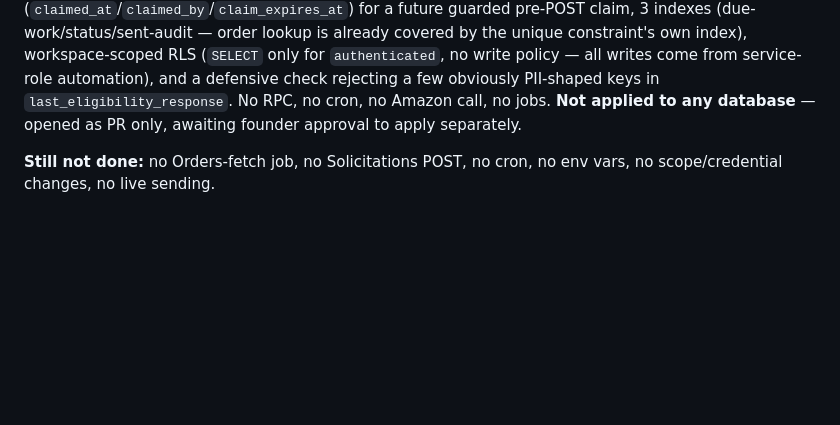
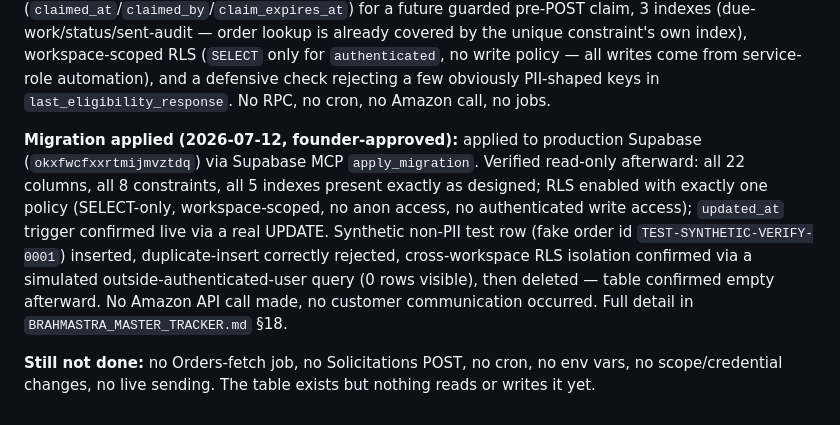
Before and after one commit to Vinay13893/amazon-seller-toolkit, a Markdown page: WORK_DONE_SUMMARY.md, the part around the change. Drawn GitHub-style; blank space fills up the shorter version.

```diff
--- a/WORK_DONE_SUMMARY.md
+++ b/WORK_DONE_SUMMARY.md
@@ -336,8 +336,17 @@ claim fields (`claimed_at`/`claimed_by`/`claim_expires_at`) for a future guarded
 indexes (due-work/status/sent-audit — order lookup is already covered by the unique constraint's own
 index), workspace-scoped RLS (`SELECT` only for `authenticated`, no write policy — all writes come from
 service-role automation), and a defensive check rejecting a few obviously PII-shaped keys in
-`last_eligibility_response`. No RPC, no cron, no Amazon call, no jobs. **Not applied to any database** —
-opened as PR only, awaiting founder approval to apply separately.
+`last_eligibility_response`. No RPC, no cron, no Amazon call, no jobs.
+
+**Migration applied (2026-07-12, founder-approved):** applied to production Supabase
+(`okxfwcfxxrtmijmvztdq`) via Supabase MCP `apply_migration`. Verified read-only afterward: all 22
+columns, all 8 constraints, all 5 indexes present exactly as designed; RLS enabled with exactly one
+policy (SELECT-only, workspace-scoped, no anon access, no authenticated write access); `updated_at`
+trigger confirmed live via a real UPDATE. Synthetic non-PII test row (fake order id
+`TEST-SYNTHETIC-VERIFY-0001`) inserted, duplicate-insert correctly rejected, cross-workspace RLS
+isolation confirmed via a simulated outside-authenticated-user query (0 rows visible), then deleted —
+table confirmed empty afterward. No Amazon API call made, no customer communication occurred. Full
+detail in `BRAHMASTRA_MASTER_TRACKER.md` §18.
 
 **Still not done:** no Orders-fetch job, no Solicitations POST, no cron, no env vars, no scope/credential
-changes, no live sending.
+changes, no live sending. The table exists but nothing reads or writes it yet.
```
Also changed, not shown: BRAHMASTRA_MASTER_TRACKER.md (+65 -3 lines).
